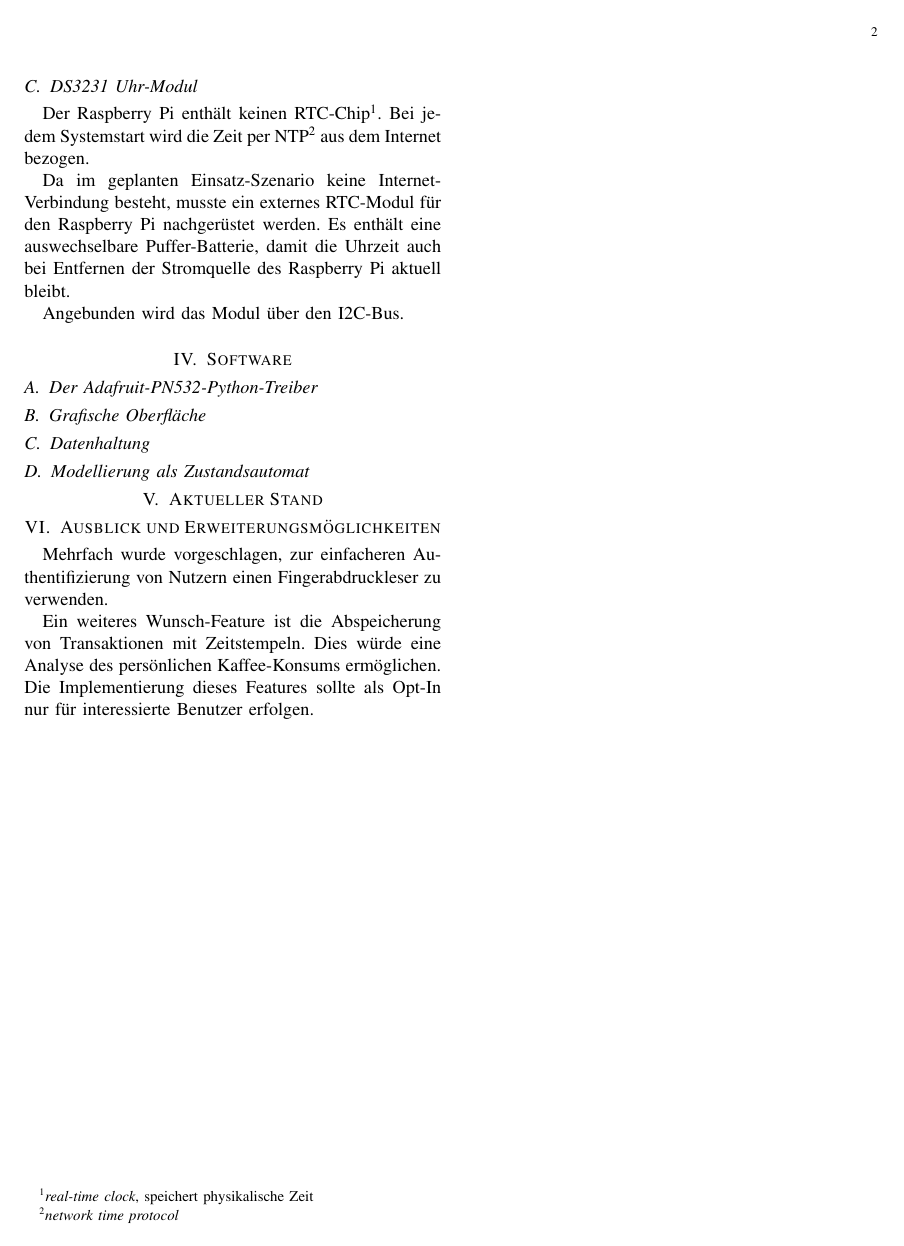
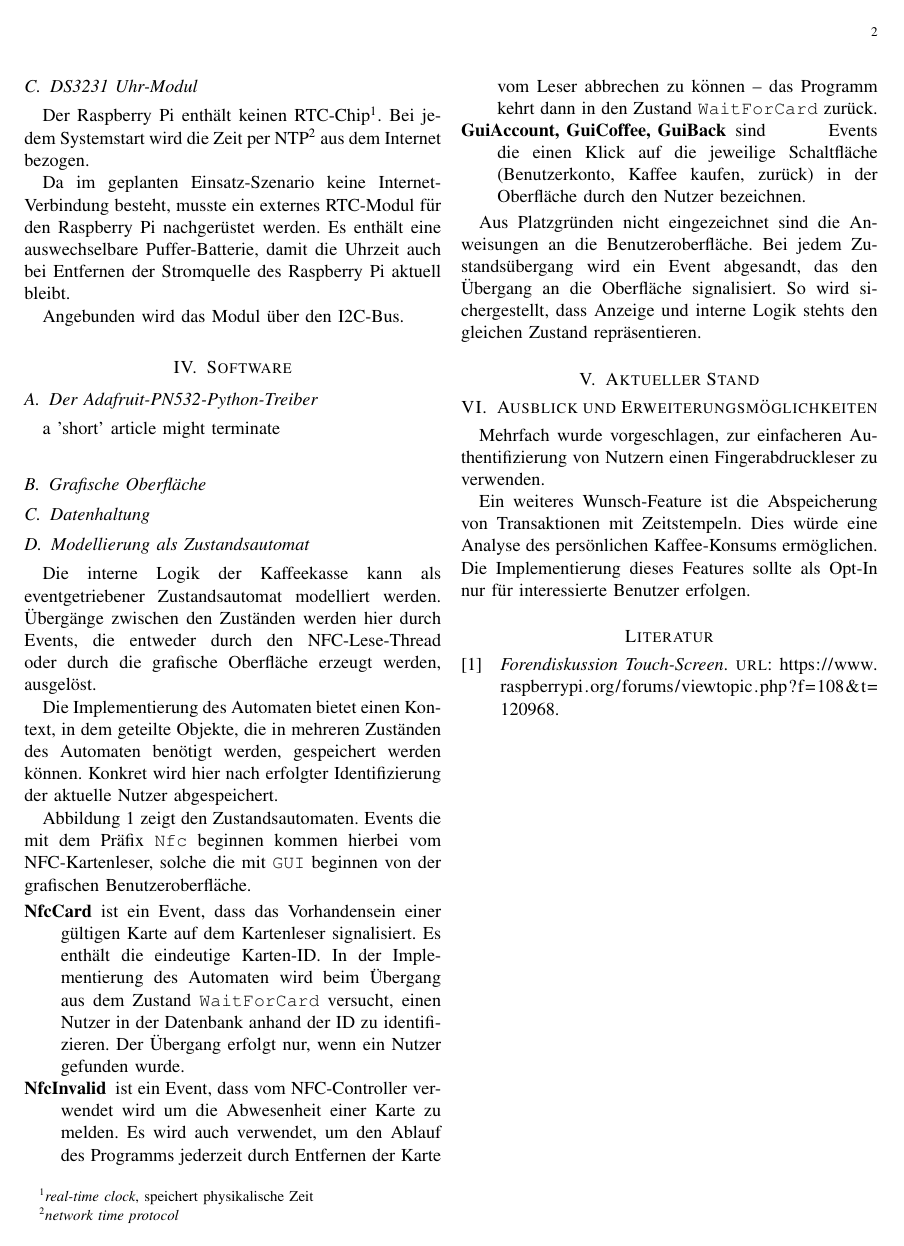
Before and after one commit to m-hofmann/kaffeekasse, a LaTeX paper (doku.tex): page 2 of 2 before the commit and page 2 of 3 after it. Compiled offline with pdfLaTeX.

Commit message:
Statemachine figure and explanation

```diff
--- a/doku.tex
+++ b/doku.tex
@@ -147,3 +141,41 @@ Angebunden wird das Modul über den I2C-Bus.
+    \label{fig:statemachine}
+\end{figure*}
+
+Die interne Logik der Kaffeekasse kann als eventgetriebener Zustandsautomat
+modelliert werden. Übergänge zwischen den Zuständen werden hier durch Events,
+die entweder durch den NFC-Lese-Thread oder durch die grafische Oberfläche
+erzeugt werden, ausgelöst.
+
+Die Implementierung des Automaten bietet einen Kontext, in dem geteilte
+Objekte, die in mehreren Zuständen des Automaten benötigt werden, gespeichert
+werden können. Konkret wird hier nach erfolgter Identifizierung der aktuelle
+Nutzer abgespeichert.
+
+Abbildung \ref{fig:statemachine} zeigt den Zustandsautomaten. Events die
+mit dem Präfix \texttt{Nfc} beginnen kommen hierbei vom NFC-Kartenleser, solche
+die mit \texttt{GUI} beginnen von der grafischen Benutzeroberfläche.
+
+\begin{description}
+    \item[NfcCard] ist ein Event, dass das Vorhandensein einer gültigen
+        Karte auf dem Kartenleser signalisiert. Es enthält die eindeutige
+        Karten-ID. In der Implementierung des Automaten wird beim Übergang aus
+        dem Zustand \texttt{WaitForCard} versucht, einen Nutzer in der
+        Datenbank anhand der ID zu identifizieren. Der Übergang erfolgt nur,
+        wenn ein Nutzer gefunden wurde.
+    \item[NfcInvalid] ist ein Event, dass vom NFC-Controller verwendet wird
+        um die Abwesenheit einer Karte zu melden. Es wird auch verwendet, um
+        den Ablauf des Programms jederzeit durch Entfernen der Karte vom Leser
+        abbrechen zu können -- das Programm kehrt dann in den Zustand
+        \texttt{WaitForCard} zurück.
+    \item[GuiAccount, GuiCoffee, GuiBack] sind Events die einen Klick auf die
+        jeweilige Schaltfläche (Benutzerkonto, Kaffee kaufen, zurück) in der
+        Oberfläche durch den Nutzer bezeichnen.
+\end{description}
+
+Aus Platzgründen nicht eingezeichnet sind die Anweisungen an die
+Benutzeroberfläche. Bei jedem Zustandsübergang wird ein Event abgesandt, das
+den Übergang an die Oberfläche signalisiert. So wird sichergestellt, dass
+Anzeige und interne Logik stehts den gleichen Zustand repräsentieren.
 
 \section{Aktueller Stand}
 
```
Also changed, not shown: figures/statemachine.tex (added, +22 -0 lines), references.bib (+1 -1 lines), doku.tex (87 more changed lines).
